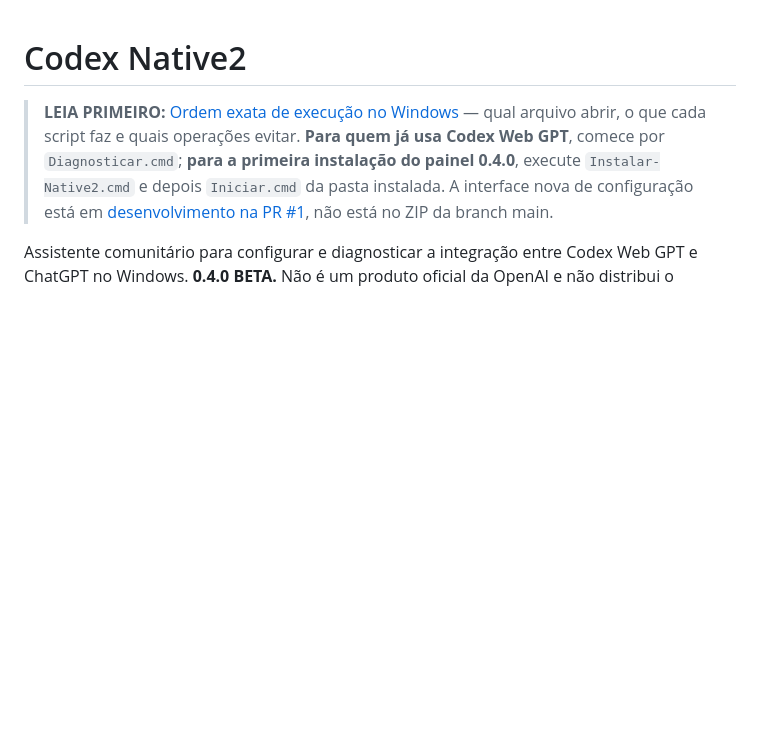
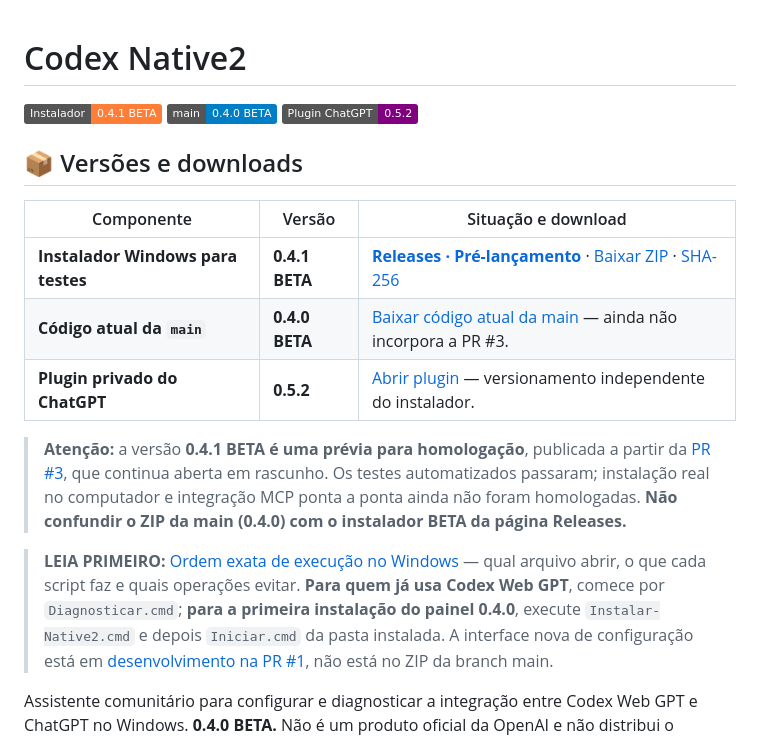
Before and after one commit to murillotonon975-lab/codex-native2, a Markdown page: README.md, the part around the change. Rendered like a GitHub page; badges without logos; blank space fills up the shorter version.

Commit message:
docs: destacar versoes e link do pre-release 0.4.1 no README.md

```diff
--- a/README.md
+++ b/README.md
@@ -1,4 +1,19 @@
 # Codex Native2
+
+[![Instalador BETA v0.4.1](https://img.shields.io/badge/Instalador-0.4.1%20BETA-orange)](https://github.com/murillotonon975-lab/codex-native2/releases/tag/v0.4.1-beta.1)
+[![Versão main 0.4.0](https://img.shields.io/badge/main-0.4.0%20BETA-blue)](https://github.com/murillotonon975-lab/codex-native2/tree/main)
+[![Plugin ChatGPT 0.5.2](https://img.shields.io/badge/Plugin%20ChatGPT-0.5.2-purple)](https://chatgpt.com/plugins/plugins_6ae37f88da148191bdd9c089a48ece12)
+
+## 📦 Versões e downloads
+
+| Componente | Versão | Situação e download |
+| --- | --- | --- |
+| **Instalador Windows para testes** | **0.4.1 BETA** | **[Releases · Pré-lançamento](https://github.com/murillotonon975-lab/codex-native2/releases/tag/v0.4.1-beta.1)** · [Baixar ZIP](https://github.com/murillotonon975-lab/codex-native2/releases/download/v0.4.1-beta.1/Codex-Native2-v0.4.1.zip) · [SHA-256](https://github.com/murillotonon975-lab/codex-native2/releases/download/v0.4.1-beta.1/SHA256SUMS) |
+| **Código atual da `main`** | **0.4.0 BETA** | [Baixar código atual da main](https://github.com/murillotonon975-lab/codex-native2/archive/refs/heads/main.zip) — ainda não incorpora a PR #3. |
+| **Plugin privado do ChatGPT** | **0.5.2** | [Abrir plugin](https://chatgpt.com/plugins/plugins_6ae37f88da148191bdd9c089a48ece12) — versionamento independente do instalador. |
+
+> **Atenção:** a versão **0.4.1 BETA é uma prévia para homologação**, publicada a partir da [PR #3](https://github.com/murillotonon975-lab/codex-native2/pull/3), que continua aberta em rascunho. Os testes automatizados passaram; instalação real no computador e integração MCP ponta a ponta ainda não foram homologadas. **Não confundir o ZIP da main (0.4.0) com o instalador BETA da página Releases.**
+
 
 > **LEIA PRIMEIRO:** [Ordem exata de execução no Windows](docs/ORDEM-DE-EXECUCAO.md) — qual arquivo abrir, o que cada script faz e quais operações evitar. **Para quem já usa Codex Web GPT**, comece por `Diagnosticar.cmd`; **para a primeira instalação do painel 0.4.0**, execute `Instalar-Native2.cmd` e depois `Iniciar.cmd` da pasta instalada. A interface nova de configuração está em [desenvolvimento na PR #1](https://github.com/murillotonon975-lab/codex-native2/pull/1), não está no ZIP da branch main.
 
```
